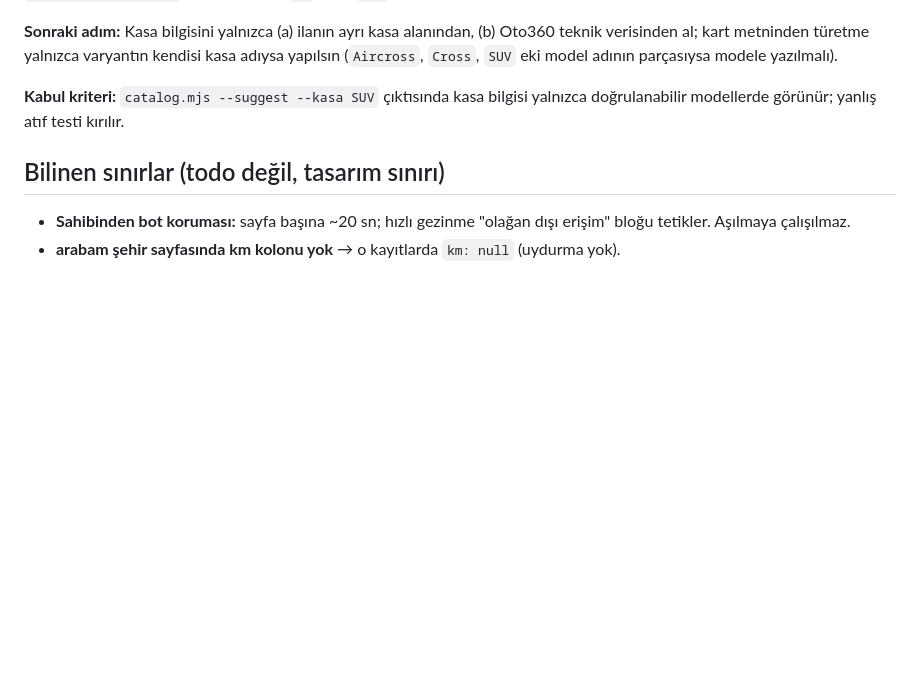
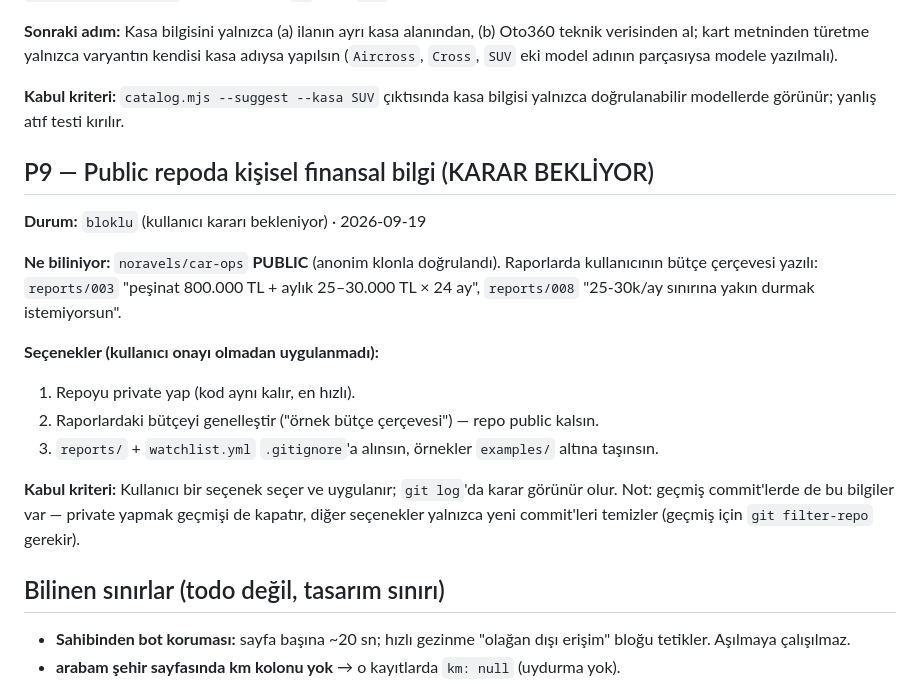
Before and after one commit to noravels/car-ops, a Markdown page: docs/TODO.md, the part around the change. Rendered like a GitHub page; blank space fills up the shorter version.

Commit message:
TODO P9: public repoda kisisel finansal bilgi bulgusu (kullanici karari bekliyor, secenekler + kabul kriteri)

```diff
--- a/docs/TODO.md
+++ b/docs/TODO.md
@@ -119,6 +119,24 @@ verisinden al; kart metninden türetme yalnızca varyantın kendisi kasa adıysa
 **Kabul kriteri:** `catalog.mjs --suggest --kasa SUV` çıktısında kasa bilgisi yalnızca
 doğrulanabilir modellerde görünür; yanlış atıf testi kırılır.
 
+## P9 — Public repoda kişisel finansal bilgi (KARAR BEKLİYOR)
+
+**Durum:** `bloklu` (kullanıcı kararı bekleniyor) · 2026-09-19
+
+**Ne biliniyor:** `noravels/car-ops` **PUBLIC** (anonim klonla doğrulandı). Raporlarda
+kullanıcının bütçe çerçevesi yazılı:
+`reports/003` "peşinat 800.000 TL + aylık 25–30.000 TL × 24 ay", `reports/008`
+"25-30k/ay sınırına yakın durmak istemiyorsun".
+
+**Seçenekler (kullanıcı onayı olmadan uygulanmadı):**
+1. Repoyu private yap (kod aynı kalır, en hızlı).
+2. Raporlardaki bütçeyi genelleştir ("örnek bütçe çerçevesi") — repo public kalsın.
+3. `reports/` + `watchlist.yml` `.gitignore`'a alınsın, örnekler `examples/` altına taşınsın.
+
+**Kabul kriteri:** Kullanıcı bir seçenek seçer ve uygulanır; `git log`'da karar görünür olur.
+Not: geçmiş commit'lerde de bu bilgiler var — private yapmak geçmişi de kapatır, diğer
+seçenekler yalnızca yeni commit'leri temizler (geçmiş için `git filter-repo` gerekir).
+
 ## Bilinen sınırlar (todo değil, tasarım sınırı)
 
 - **Sahibinden bot koruması:** sayfa başına ~20 sn; hızlı gezinme "olağan dışı erişim" bloğu tetikler. Aşılmaya çalışılmaz.
```
